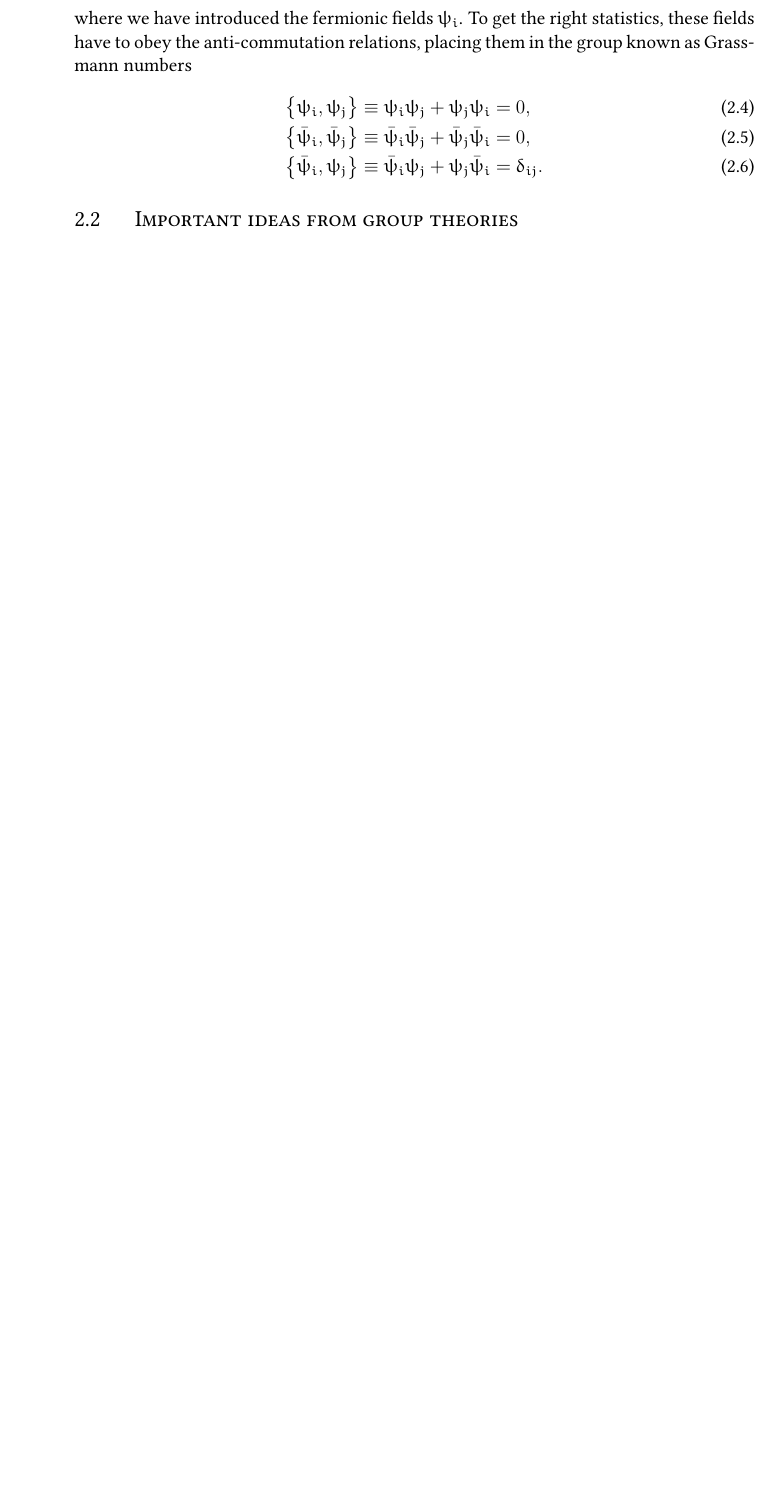
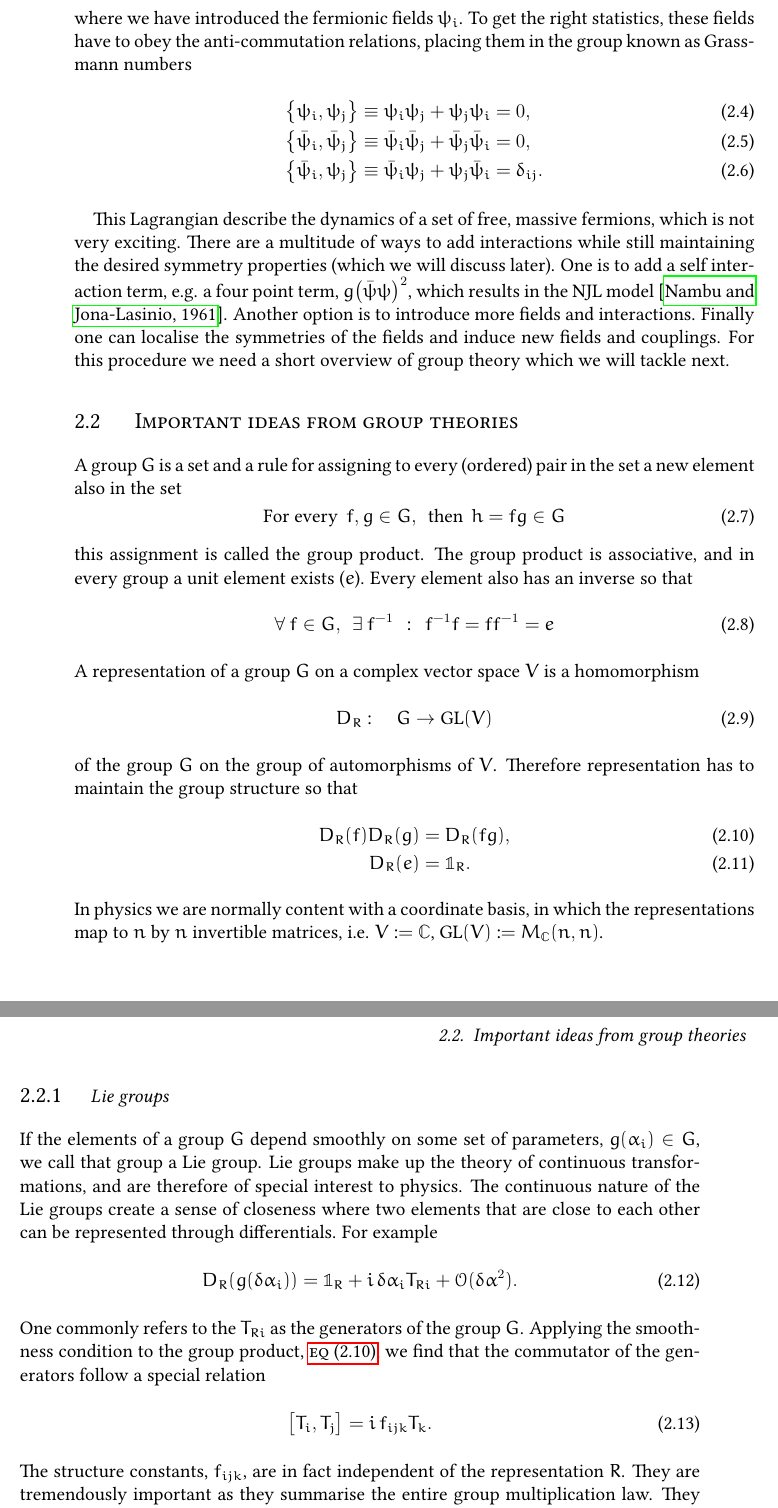
Before and after one commit to Irubataru/phd-thesis, a LaTeX thesis (thesis.tex, which reads chapters/chapter_2.tex, definitions/options.tex, definitions/packages.tex): part of page 14 of 33 before the commit and two parts of pages 14 and 15 of 35 after it, the two joined at a grey line, cut so that both start at the same text, the shorter picture padded with empty space. Compiled offline with pdfLaTeX.

Commit message:
Styles, definition, chapter 2.1 and 2.2

```diff
--- a/chapters/chapter_2.tex
+++ b/chapters/chapter_2.tex
@@ -63,5 +63,75 @@ them in the group known as Grassmann numbers
     \bar{\psi}_i = \delta_{ij}.
 \end{align}
 
+This Lagrangian describe the dynamics of a set of free, massive fermions, which
+is not very exciting. There are a multitude of ways to add interactions while
+still maintaining the desired symmetry properties (which we will discuss later).
+One is to add a self interaction term, e.g. a four point term, $g
+\big(\bar{\psi}\psi\big)^2$, which results in the NJL model
+\citep{Nambu:1961tp}. Another option is to introduce more fields and
+interactions. Finally one can localise the symmetries of the fields and induce
+new fields and couplings. For this procedure we need a short overview of group
+theory which we will tackle next.
 
 \section{Important ideas from group theories} \label{sec:group_intro}
+
+A group $G$ is a set and a rule for assigning to every (ordered) pair in the set
+a new element also in the set
+%
+\begin{equation}
+  \text{For every} \hskip1ex f, g \in G, \hskip1ex\text{then}\hskip1ex
+    h = fg \in G
+\end{equation}
+%
+this assignment is called the group product. The group product is associative,
+and in every group a unit element exists ($e$). Every element also has an inverse so
+that
+%
+\begin{equation}
+  \forall\hskip.5ex f \in G, \hskip1ex\exists\hskip.5ex f^{-1}
+    \hskip1ex:\hskip1ex f^{-1} f = f f^{-1} = e
+\end{equation}
+%
+A representation of a group $G$ on a complex vector space $V$ is a homomorphism
+%
+\begin{equation}
+  D_{R}:\hskip1em G \to \text{GL}(V)
+\end{equation}
+%
+of the group $G$ on the group of automorphisms of $V$. Therefore representation
+has to maintain the group structure so that
+%
+\begin{align}
+  D_R(f) D_R(g) &= D_R(fg), \label{eq:group_prod}\\
+  D_R(e) &= \mathbb{1}_R.
+\end{align}
+%
+In physics we are normally content with a coordinate basis, in which the
+representations map to $n$ by $n$ invertible matrices, i.e. $V := \mathbb{C}$,
+$\text{GL}(V) := M_{\mathbb{C}}(n,n)$.
+
+\subsection{Lie groups}
+
+If the elements of a group $G$ depend smoothly on some set of parameters,
+$g(\alpha_i) \in G$, we call that group a Lie group. Lie groups make up the
+theory of continuous transformations, and are therefore of special interest to
+physics. The continuous nature of the Lie groups create a sense of closeness
+where two elements that are close to each other can be represented through
+differentials. For example
+%
+\begin{equation}
+  D_R(g(\delta\alpha_i)) = \mathbb{1}_R + i\, \delta \alpha_i T_{Ri} +
+    \mathcal{O}(\delta \alpha^2).
+\end{equation}
+%
+One commonly refers to the $T_{Ri}$ as the generators of the group $G$. Applying
+the smoothness condition to the group product, \meqref{eq:group_prod},
+we find that the commutator of the generators follow a special relation
+%
+\begin{equation}
+  \big[ T_i, T_j \big] = i\, f_{ijk} T_k.
+\end{equation}
+%
+The structure constants, $f_{ijk}$, are in fact independent of the
+representation $R$. They are tremendously important as they summarise the entire
+group multiplication law. They are also referred to as the \emph{algebra} of the
--- /dev/null
+++ b/definitions/options.tex
@@ -0,0 +1,3 @@
+%%% Mathematics centered options
+
+\DeclareMathOperator{\tr}{tr}
--- a/definitions/packages.tex
+++ b/definitions/packages.tex
@@ -1,12 +1,12 @@
-\usepackage[a4paper,width=150mm,top=25mm,bottom=25mm]{geometry}
+\usepackage[a4paper,width=150mm,top=30mm,bottom=30mm]{geometry}
 \usepackage[english]{babel}
-\usepackage{amsmath}
+\usepackage[automark,headwidth=150mm:10mm]{scrlayer-scrpage}
+\usepackage{amsmath,amsfonts,bbold}
 \usepackage{eulervm}
 \usepackage{libertine}
 \usepackage[square]{natbib}
 \usepackage[titles]{tocloft}
 \usepackage{titlesec}
-\usepackage{fancyhdr}
 \usepackage{graphicx,tikz,anyfontsize}
 \usepackage{tikz,pgffor,pgfmath}
 \usepackage{etoolbox}
--- a/definitions/style.tex
+++ b/definitions/style.tex
@@ -7,6 +7,12 @@
 \definecolor{FeebleWeek}{RGB}{143,190,0}
 \definecolor{ICantExpress}{RGB}{28,20,13}
 \definecolor{Marty}{RGB}{250,42,0}
+
+%%% Header styles
+
+\lehead{\textsc{\headmark}}
+\rohead{\headmark}
+\renewcommand*{\chaptermarkformat}{}
 
 %%% Part style
 
@@ -38,8 +44,8 @@
 %%% Subsection style
 
 \titleformat{\subsection}
-  {\large}
-  {\thesubsection}
+  {}
+  {{\large\thesubsection}}
   {1.5em}{\itshape}
 
 %%% Table of Contents style
--- a/thesis.tex
+++ b/thesis.tex
@@ -6,11 +6,17 @@
 ]{scrreprt}
 
 \input{definitions/packages.tex}
+\input{definitions/options.tex}
 \input{definitions/style.tex}
 \input{definitions/functions.tex}
 
+\usepackage{lipsum}
+
 \author{Jonas Rylund Glesaaen}
 \title{Heavy Quark QCD at Finite Temperature and Density Using an Effective Theory}
+
+
+\pagestyle{scrheadings}
 
 \begin{document}
 
```
Also changed, not shown: chapters/chapter_4.tex (+1 -1 lines), definitions/functions.tex (+28 -3 lines), references/books.bib (+1 -1 lines), references/refs.bib (+12 -0 lines), thesis.pdf (deleted), chapters/chapter_2.tex (37 more changed lines), 1 other file.
